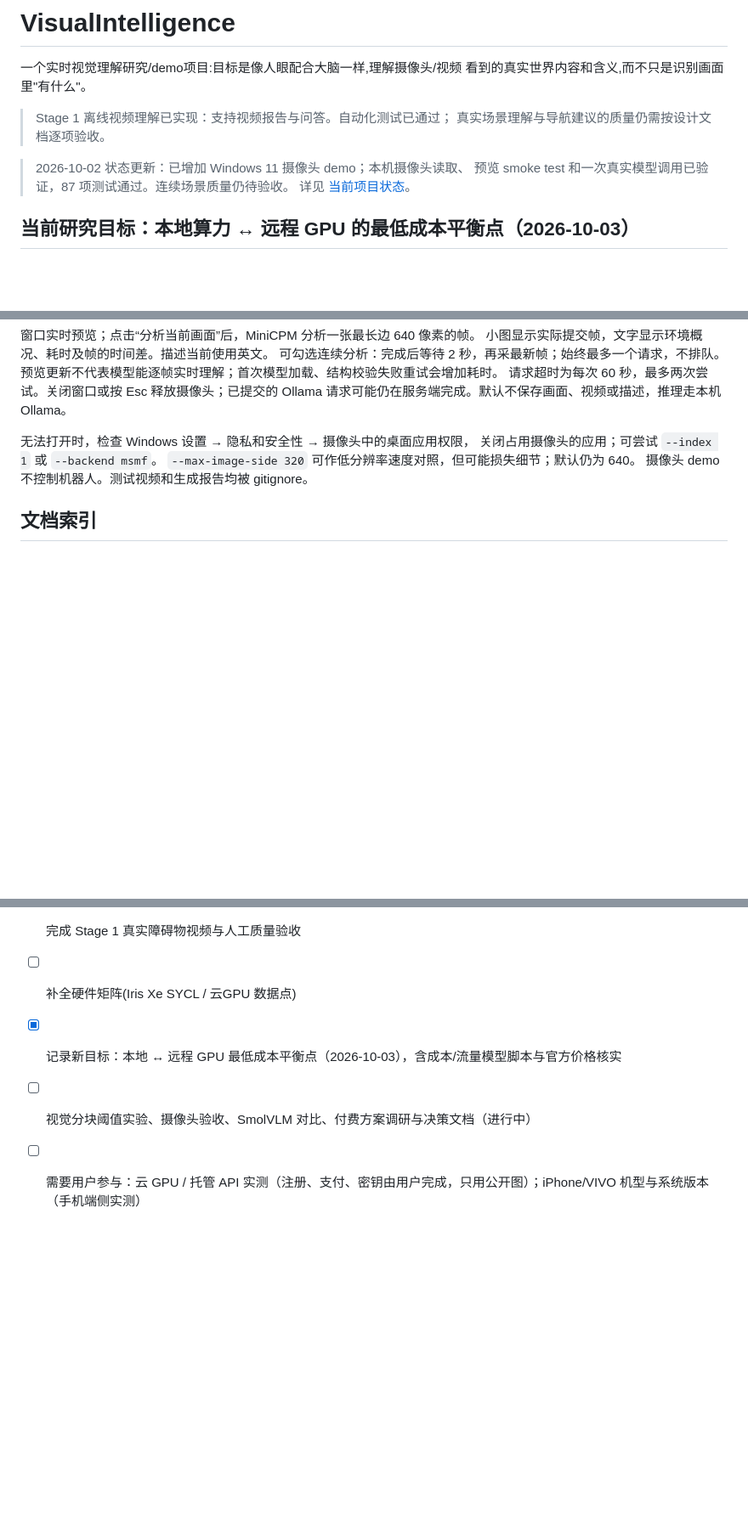
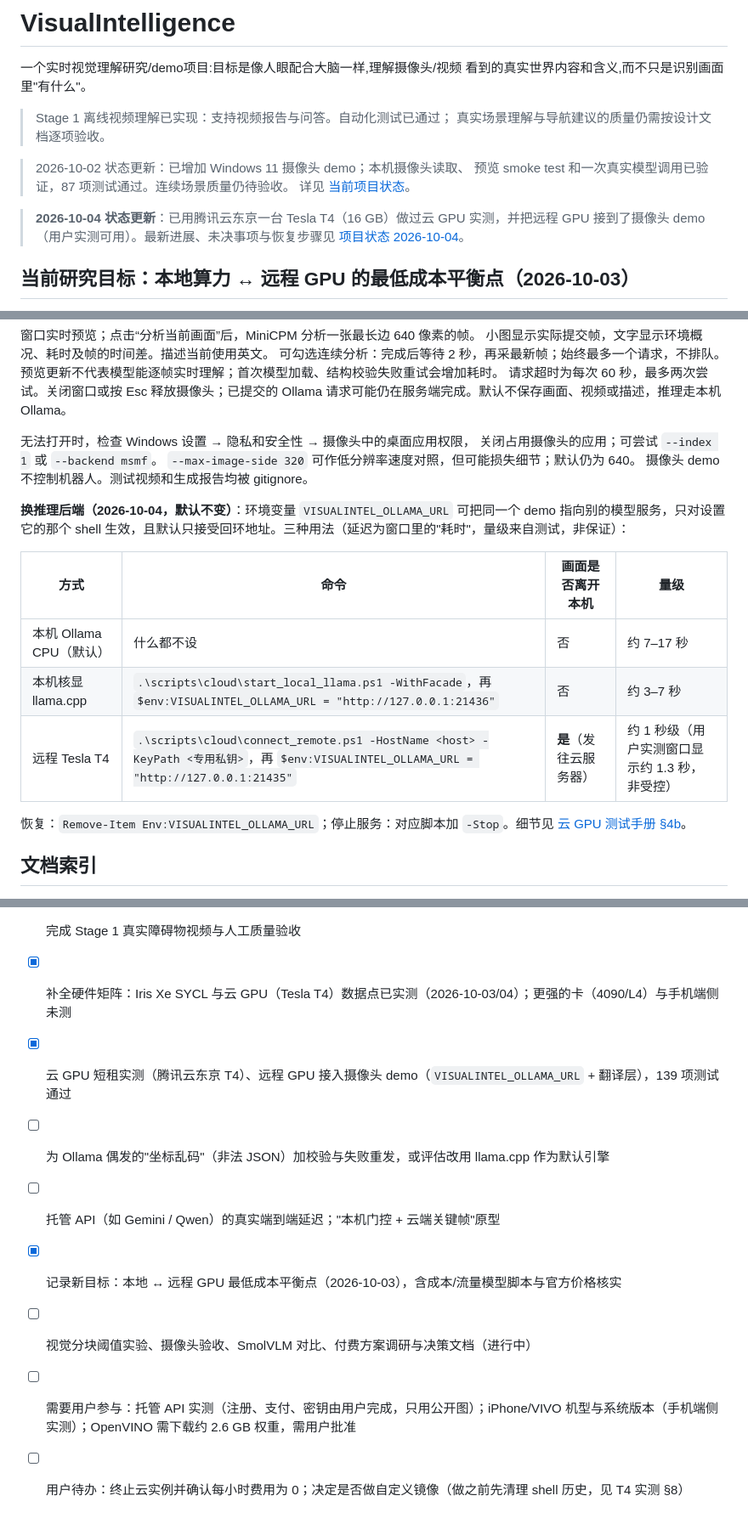
Before and after one commit to davyhanbigtiger/Visual_Intelligence_Integration, a Markdown page: README.md, 3 parts joined by grey strips. Shown at 85% size. GitHub-like rendering; blank space fills up the shorter version.

Commit message:
Add 2026-10-04 project status, rental lessons in the runbook, backend-switch usage in the README
Co-Authored-By: Claude Sonnet 5.5 <noreply@anthropic.com>

```diff
--- a/README.md
+++ b/README.md
@@ -9,6 +9,9 @@
 > 2026-10-02 状态更新：已增加 Windows 11 摄像头 demo；本机摄像头读取、
 > 预览 smoke test 和一次真实模型调用已验证，87 项测试通过。连续场景质量仍待验收。
 > 详见 [当前项目状态](docs/project-status-2026-10-02.md)。
+
+> **2026-10-04 状态更新**：已用腾讯云东京一台 Tesla T4（16 GB）做过云 GPU 实测，并把远程 GPU 接到了摄像头 demo
+> （用户实测可用）。最新进展、未决事项与恢复步骤见 [项目状态 2026-10-04](docs/project-status-2026-10-04.md)。
 
 ## 当前研究目标：本地算力 ↔ 远程 GPU 的最低成本平衡点（2026-10-03）
 
@@ -140,6 +143,18 @@ Ollama 请求可能仍在服务端完成。默认不保存画面、视频或描
 `--max-image-side 320` 可作低分辨率速度对照，但可能损失细节；默认仍为 640。
 摄像头 demo 不控制机器人。测试视频和生成报告均被 gitignore。
 
+**换推理后端（2026-10-04，默认不变）**：环境变量 `VISUALINTEL_OLLAMA_URL` 可把同一个 demo 指向别的模型服务，只对设置它的那个
+shell 生效，且默认只接受回环地址。三种用法（延迟为窗口里的"耗时"，量级来自测试，非保证）：
+
+| 方式 | 命令 | 画面是否离开本机 | 量级 |
+|---|---|---|---|
+| 本机 Ollama CPU（默认） | 什么都不设 | 否 | 约 7–17 秒 |
+| 本机核显 llama.cpp | `.\scripts\cloud\start_local_llama.ps1 -WithFacade`，再 `$env:VISUALINTEL_OLLAMA_URL = "http://127.0.0.1:21436"` | 否 | 约 3–7 秒 |
+| 远程 Tesla T4 | `.\scripts\cloud\connect_remote.ps1 -HostName <host> -KeyPath <专用私钥>`，再 `$env:VISUALINTEL_OLLAMA_URL = "http://127.0.0.1:21435"` | **是**（发往云服务器） | 约 1 秒级（用户实测窗口显示约 1.3 秒，非受控） |
+
+恢复：`Remove-Item Env:VISUALINTEL_OLLAMA_URL`；停止服务：对应脚本加 `-Stop`。细节见
+[云 GPU 测试手册 §4b](docs/cloud-gpu-test-runbook-2026-10-03.md)。
+
 ## 文档索引
 
 - [docs/cost-balance-target-2026-10-03.md](docs/cost-balance-target-2026-10-03.md) —— 目标：本地算力 ↔ 远程 GPU 的最低成本平衡点（目标、约束、证据清单、计划）
@@ -173,7 +188,11 @@ Ollama 请求可能仍在服务端完成。默认不保存画面、视频或描
 - [x] 保留 MiniCPM 默认；SmolVLM-500M CPU 作为未来 Plan B/辅助候选
 - [ ] 完成摄像头连续真实场景质量与稳定性验收
 - [ ] 完成 Stage 1 真实障碍物视频与人工质量验收
-- [ ] 补全硬件矩阵(Iris Xe SYCL / 云GPU 数据点)
+- [x] 补全硬件矩阵：Iris Xe SYCL 与云 GPU（Tesla T4）数据点已实测（2026-10-03/04）；更强的卡（4090/L4）与手机端侧未测
+- [x] 云 GPU 短租实测（腾讯云东京 T4）、远程 GPU 接入摄像头 demo（`VISUALINTEL_OLLAMA_URL` + 翻译层），139 项测试通过
+- [ ] 为 Ollama 偶发的"坐标乱码"（非法 JSON）加校验与失败重发，或评估改用 llama.cpp 作为默认引擎
+- [ ] 托管 API（如 Gemini / Qwen）的真实端到端延迟；"本机门控 + 云端关键帧"原型
 - [x] 记录新目标：本地 ↔ 远程 GPU 最低成本平衡点（2026-10-03），含成本/流量模型脚本与官方价格核实
 - [ ] 视觉分块阈值实验、摄像头验收、SmolVLM 对比、付费方案调研与决策文档（进行中）
-- [ ] 需要用户参与：云 GPU / 托管 API 实测（注册、支付、密钥由用户完成，只用公开图）；iPhone/VIVO 机型与系统版本（手机端侧实测）
+- [ ] 需要用户参与：托管 API 实测（注册、支付、密钥由用户完成，只用公开图）；iPhone/VIVO 机型与系统版本（手机端侧实测）；OpenVINO 需下载约 2.6 GB 权重，需用户批准
+- [ ] 用户待办：终止云实例并确认每小时费用为 0；决定是否做自定义镜像（做之前先清理 shell 历史，见 T4 实测 §8）
```
Also changed, not shown: docs/cloud-gpu-test-runbook-2026-10-03.md (+19 -0 lines), docs/project-status-2026-10-04.md (added, +69 -0 lines).
